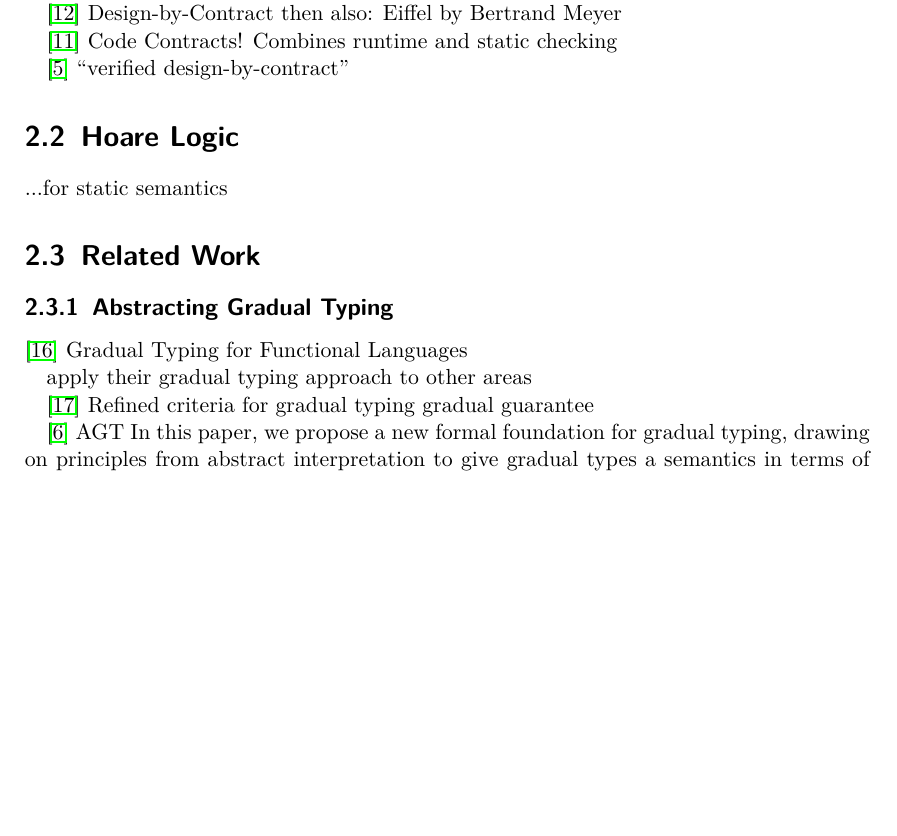
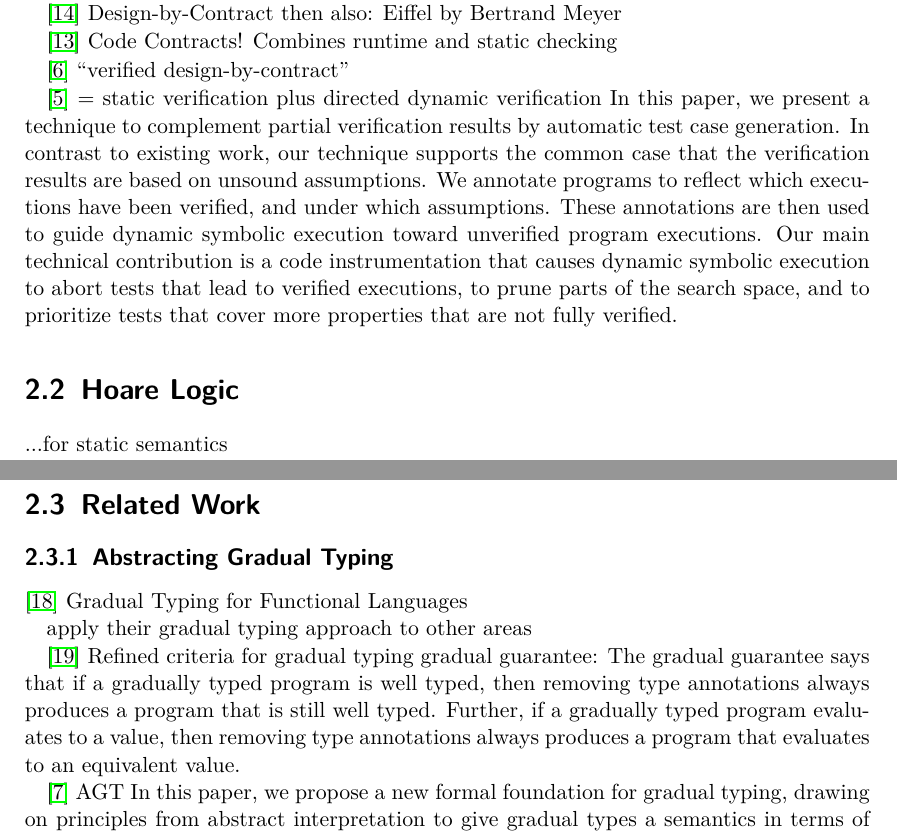
Before and after one commit to olydis/GradVerThesis, a LaTeX thesis (main.tex, which reads content.tex, references.bib): part of page 9 of 28 before the commit and two parts of pages 9 and 10 of 28 after it, the two joined at a grey line, cut so that both start at the same text, the shorter picture padded with empty space. Compiled offline with pdfLaTeX.

Commit message:
Bruce Dickinson says this thesis could use more references

```diff
--- a/content.tex
+++ b/content.tex
@@ -134,8 +134,26 @@ then also: Eiffel by Bertrand Meyer
 
 \cite{crocker2004safe} “verified design-by-contract”
 
+\cite{ChristakisMuellerWuestholz16}
+= static verification plus directed dynamic verification
+In this paper, we present a technique to complement partial
+verification results by automatic test case generation. In
+contrast to existing work, our technique supports the common
+case that the verification results are based on unsound
+assumptions. We annotate programs to reflect which executions
+have been verified, and under which assumptions.
+These annotations are then used to guide dynamic symbolic
+execution toward unverified program executions. Our main
+technical contribution is a code instrumentation that causes
+dynamic symbolic execution to abort tests that lead to verified
+executions, to prune parts of the search space, and to
+prioritize tests that cover more properties that are not fully
+verified.
+
 \section{Hoare Logic}
 ...for static semantics
+
+\cite{hoare1969axiomatic}
 
 \section{Related Work}
 \subsection{Abstracting Gradual Typing}
@@ -146,7 +164,11 @@ apply their gradual typing approach to other areas
 
 \cite{siek2015refined}
 Refined criteria for gradual typing
-gradual guarantee
+gradual guarantee:
+     The gradual guarantee says that if a gradually typed program is
+     well typed, then removing type annotations always produces a program that is still well typed.
+     Further, if a gradually typed program evaluates to a value, then removing type annotations
+     always produces a program that evaluates to an equivalent value.
 
 \cite{garcia2016abstracting}
 AGT
--- a/references.bib
+++ b/references.bib
@@ -217,3 +217,8 @@
     year={2004},
     publisher={Springer}
 }
+
+
+@inproceedings{ChristakisMuellerWuestholz16,
+    author = {M. Christakis and P. M{\"u}ller and V. W{\"u}stholz},
+    title = {Guiding Dynamic Symbolic Execution toward Unverified Program Executions},
```
Also changed, not shown: text/SEC-motivationexamples.tex (+27 -21 lines), content.tex (7 more changed lines), references.bib (19 more changed lines).
